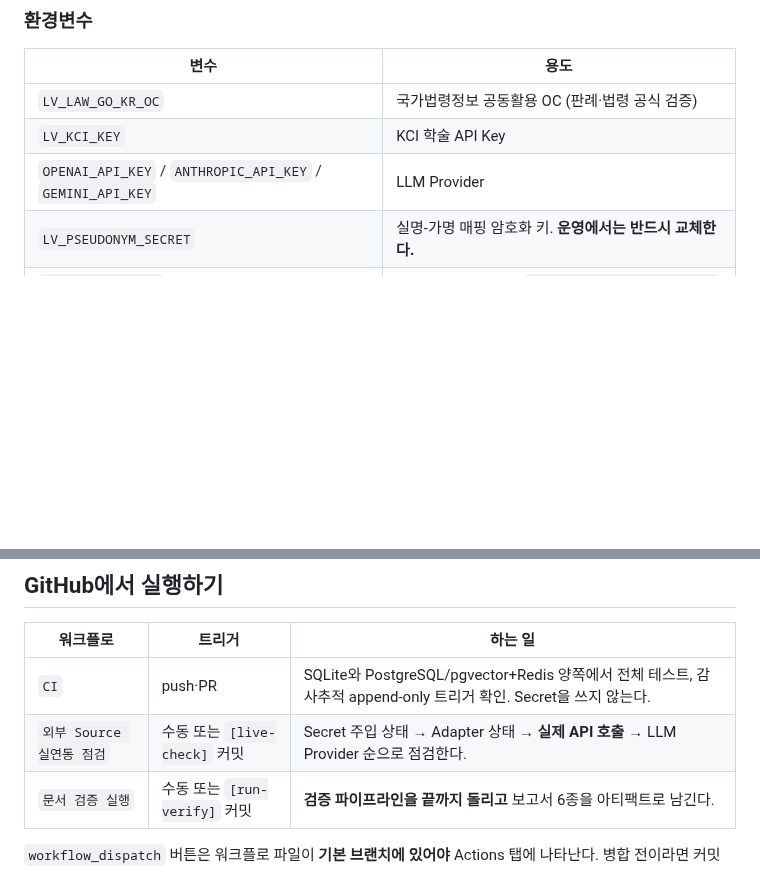
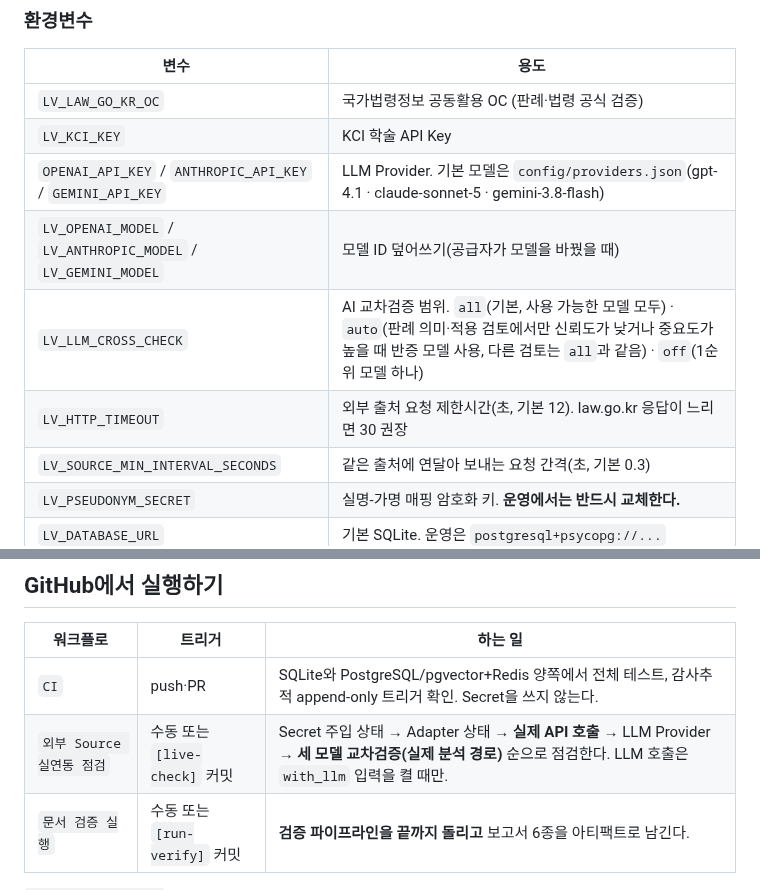
Before and after one commit to stevelee0119/verify_ACAS_LAW, a Markdown page: README.md, 2 parts joined by grey strips. GitHub-like rendering; blank space fills up the shorter version.

```diff
--- a/README.md
+++ b/README.md
@@ -75,7 +75,11 @@ API Key가 하나도 없어도 동작한다. 이 경우 외부 Source 검증 항
 |---|---|
 | `LV_LAW_GO_KR_OC` | 국가법령정보 공동활용 OC (판례·법령 공식 검증) |
 | `LV_KCI_KEY` | KCI 학술 API Key |
-| `OPENAI_API_KEY` / `ANTHROPIC_API_KEY` / `GEMINI_API_KEY` | LLM Provider |
+| `OPENAI_API_KEY` / `ANTHROPIC_API_KEY` / `GEMINI_API_KEY` | LLM Provider. 기본 모델은 `config/providers.json`(gpt-4.1 · claude-sonnet-5 · gemini-3.8-flash) |
+| `LV_OPENAI_MODEL` / `LV_ANTHROPIC_MODEL` / `LV_GEMINI_MODEL` | 모델 ID 덮어쓰기(공급자가 모델을 바꿨을 때) |
+| `LV_LLM_CROSS_CHECK` | AI 교차검증 범위. `all`(기본, 사용 가능한 모델 모두) · `auto`(판례 의미·적용 검토에서만 신뢰도가 낮거나 중요도가 높을 때 반증 모델 사용, 다른 검토는 `all`과 같음) · `off`(1순위 모델 하나) |
+| `LV_HTTP_TIMEOUT` | 외부 출처 요청 제한시간(초, 기본 12). law.go.kr 응답이 느리면 30 권장 |
+| `LV_SOURCE_MIN_INTERVAL_SECONDS` | 같은 출처에 연달아 보내는 요청 간격(초, 기본 0.3) |
 | `LV_PSEUDONYM_SECRET` | 실명-가명 매핑 암호화 키. **운영에서는 반드시 교체한다.** |
 | `LV_DATABASE_URL` | 기본 SQLite. 운영은 `postgresql+psycopg://...` |
 | `LV_CELERY_BROKER` | 설정하면 Celery Worker로 분산 처리한다. 없으면 인프로세스. |
@@ -161,7 +184,7 @@ MM-2·MM-3 원문은 봉인 상태로 저장된다. 열람은 사용자의 명
 | 워크플로 | 트리거 | 하는 일 |
 |---|---|---|
 | `CI` | push·PR | SQLite와 PostgreSQL/pgvector+Redis 양쪽에서 전체 테스트, 감사추적 append-only 트리거 확인. Secret을 쓰지 않는다. |
-| `외부 Source 실연동 점검` | 수동 또는 `[live-check]` 커밋 | Secret 주입 상태 → Adapter 상태 → **실제 API 호출** → LLM Provider 순으로 점검한다. |
+| `외부 Source 실연동 점검` | 수동 또는 `[live-check]` 커밋 | Secret 주입 상태 → Adapter 상태 → **실제 API 호출** → LLM Provider → **세 모델 교차검증(실제 분석 경로)** 순으로 점검한다. LLM 호출은 `with_llm` 입력을 켤 때만. |
 | `문서 검증 실행` | 수동 또는 `[run-verify]` 커밋 | **검증 파이프라인을 끝까지 돌리고** 보고서 6종을 아티팩트로 남긴다. |
 
 `workflow_dispatch` 버튼은 워크플로 파일이 **기본 브랜치에 있어야** Actions 탭에 나타난다.
```
Also changed, not shown: other parts of README.md (+33 -0 lines).
